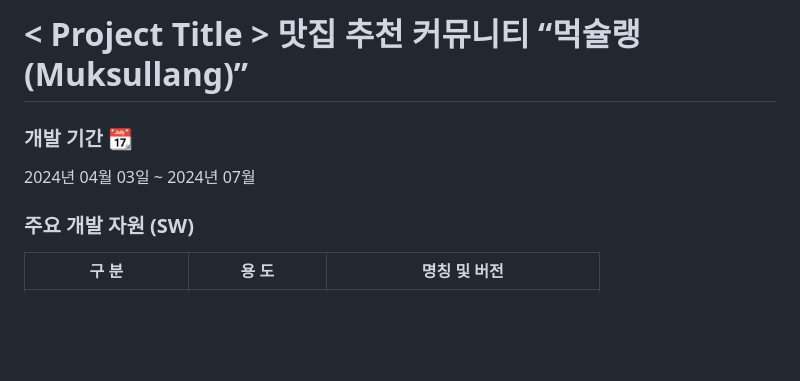
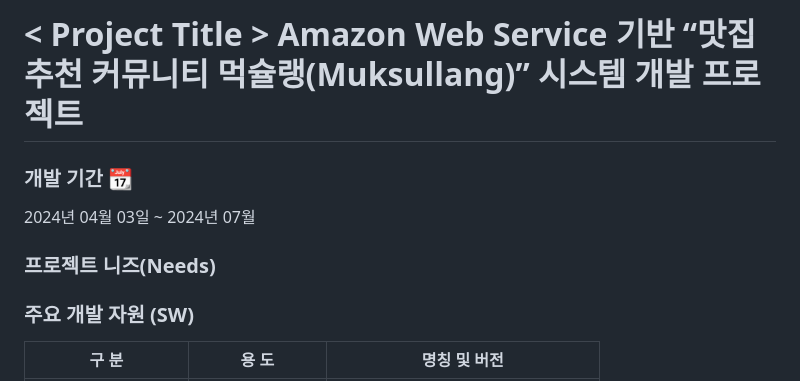
Before and after one commit to thals304/backendProject_muksullang, a Markdown page: README.md, the part around the change. GitHub-like rendering; blank space fills up the shorter version.

```diff
--- a/README.md
+++ b/README.md
@@ -1,9 +1,11 @@
 
-# < Project Title > 맛집 추천 커뮤니티 “먹슐랭(Muksullang)”
+# < Project Title > Amazon Web Service 기반 “맛집 추천 커뮤니티 먹슐랭(Muksullang)” 시스템 개발 프로젝트
 
 ### 개발 기간 📆
 
 2024년 04월 03일 ~ 2024년 07월
+
+### 프로젝트 니즈(Needs)
 
 ### 주요 개발 자원 (SW)
 
```
